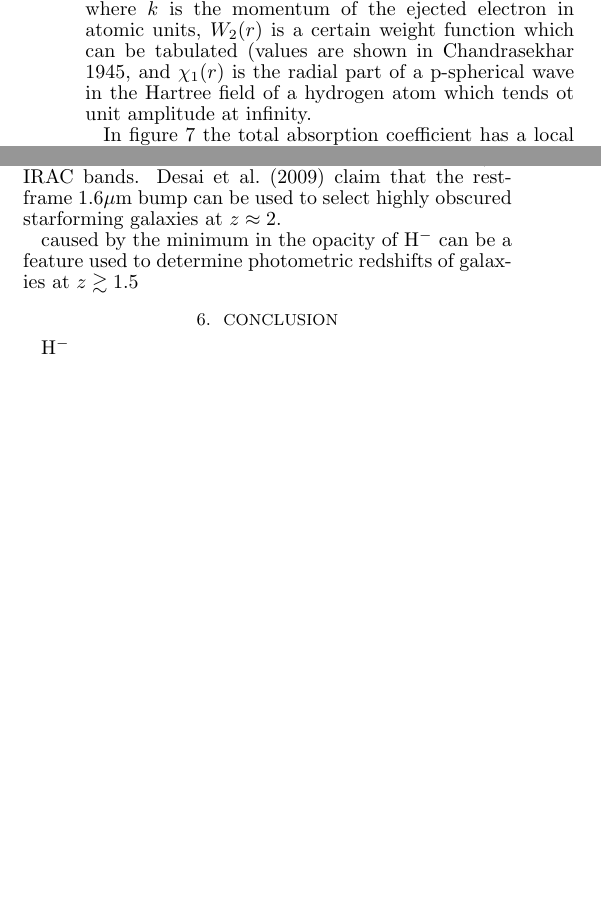
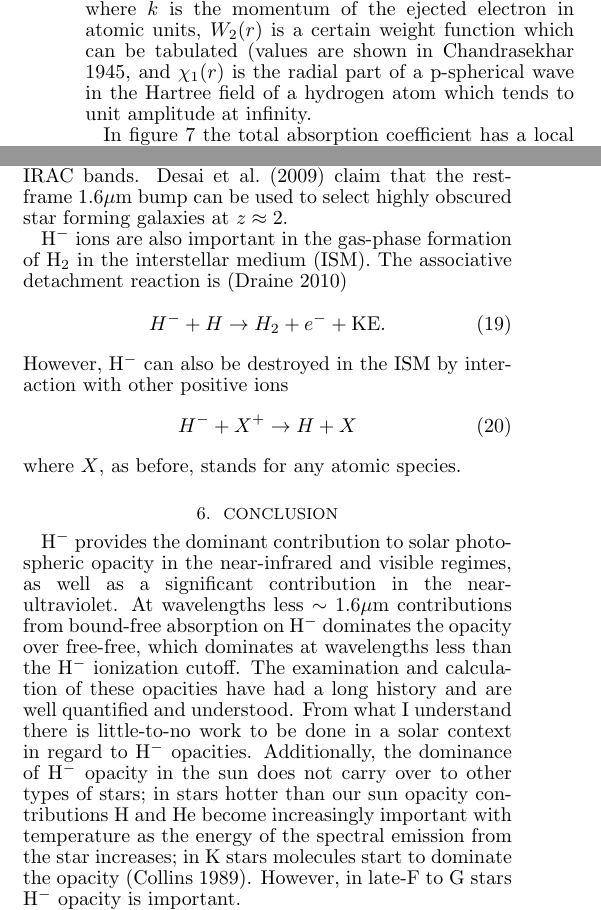
Before and after one commit to joshuawallace/Midterm-paper-for-AST-514, a LaTeX document (paper.tex, which reads conclusion.tex, general.tex, opacity.tex): two parts of the columns of page 7 of 8, joined at a grey line, cut so that both start at the same text, the shorter picture padded with empty space. Compiled offline with pdfLaTeX.

Commit message:
first final draft

```diff
--- a/conclusion.tex
+++ b/conclusion.tex
@@ -1 +1,17 @@
-\h
+\h\ provides the dominant contribution to solar photospheric opacity
+in the near-infrared and visible regimes, as well as a significant
+contribution in the near-ultraviolet.  At wavelengths less $\sim
+1.6 \mu$m contributions from bound-free absorption on \h\ dominates
+the opacity over free-free, which dominates at wavelengths less than
+the \h\ ionization cutoff.  The examination and calculation of these
+opacities have had a long history and are well quantified and
+understood.  From what I understand there is little-to-no work to be
+done in a solar context in regard to \h\ opacities.  %There is,
+%however, active research with \h\ in regards to high energy physics
+Additionally, the dominance of \h\ opacity in the sun does not carry
+over to other types of stars; in stars hotter than our sun opacity
+contributions H and He become increasingly important with temperature
+as the energy of the spectral emission from the star increases; in K
+stars molecules start to dominate the opacity
+(\citealt{collins1989}). However, in late-F to G stars \h\ opacity is
+important.
--- a/general.tex
+++ b/general.tex
@@ -1,3 +1,13 @@
-The 1.6$\mu$m bump is an astrophysical feature detected in extragalactic settings.  Because of the minimum of \h\ opacity around 1.6$\mu$m which causes a maximum in the observed spectral energy distributions (SEDs) of cool stars (\citealt{sawicki2002}) which feature can be detected in the integrated light from all stars in a galaxy.  For galaxies with $z\sim1$ this feature will fall into {\it Spiter}'s 3-8 $\mu$m IRAC bands.  \cite{desai2009} claim that the rest-frame 1.6$\mu$m bump can be used to select highly obscured starforming galaxies at $z\approx 2$.  %They also state that galaxies detected
+The 1.6$\mu$m bump is an astrophysical feature detected in extragalactic settings.  Because of the minimum of \h\ opacity around 1.6$\mu$m which causes a maximum in the observed spectral energy distributions (SEDs) of cool stars (\citealt{sawicki2002}) which feature can be detected in the integrated light from all stars in a galaxy.  For galaxies with $z\sim1$ this feature will fall into {\it Spiter}'s 3-8 $\mu$m IRAC bands.  \cite{desai2009} claim that the rest-frame 1.6$\mu$m bump can be used to select highly obscured star forming galaxies at $z\approx 2$.  %They also state that galaxies detected
 
-caused by the minimum in the opacity of \h\ can be a feature used to determine photometric redshifts of galaxies at $z\gtrsim1.5$
+\h\ ions are also important in the gas-phase formation of H$_2$ in the
+interstellar medium (ISM).  The associative detachment reaction is (\citealt{draine2010})
+\beq
+H^- + H \rightarrow H_2 + e^- + \textrm{KE}.
+\eeq
+However, \h\ can also be destroyed in the ISM by interaction with
+other positive ions
+\beq
+H^- + X^+ \rightarrow H + X
+\eeq
+where $X$, as before, stands for any atomic species.
--- a/opacity.tex
+++ b/opacity.tex
@@ -134,7 +134,7 @@ used to calculate the free-free opacity, found in \cite{chandra1945}
 \begin{equation}
 \kappa = \frac{3.7062}{k(k^2+0.05512)}\left\lvert \int_0^{\infty}W)x(r)\chi_1(r)dr \right\rvert^2 \times 10^{-18} \textrm{cm}^2
 \end{equation}
-where $k$ is the momentum of the ejected electron in atomic units, $W_2(r)$ is a certain weight function which can be tabulated (values are shown in \citealt{chandra1945}, and $\chi_1(r)$ is the radial part of a p-spherical wave in the Hartree field of a hydrogen atom which tends ot unit amplitude at infinity.
+where $k$ is the momentum of the ejected electron in atomic units, $W_2(r)$ is a certain weight function which can be tabulated (values are shown in \citealt{chandra1945}, and $\chi_1(r)$ is the radial part of a p-spherical wave in the Hartree field of a hydrogen atom which tends to unit amplitude at infinity.
 
 In figure~\ref{fig:chandratotal} the total
 absorption coefficient has a local minimum around $\sim1.65\mu$m,
```
Also changed, not shown: abundance.tex (+1 -1 lines), bibliography.bib (+8 -0 lines), introduction.tex (+1 -1 lines), opacity.tex (10 more changed lines).
